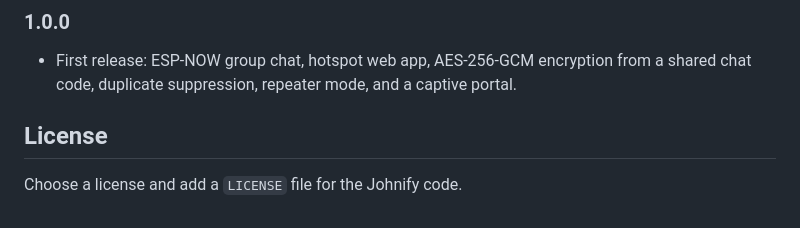
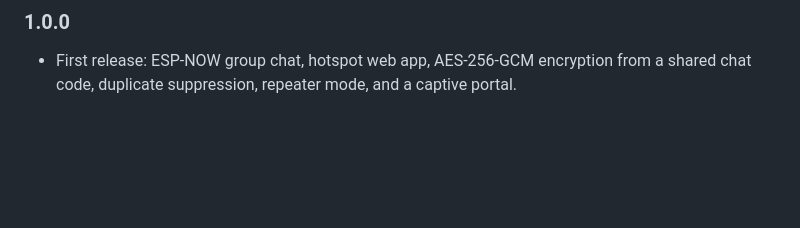
Before and after one commit to Johndinglesin/Johnify, a Markdown page: README.md, the part around the change. Drawn GitHub-style; blank space fills up the shorter version.

Commit message:
Remove license section from README
Removed license section and related instructions from README.

```diff
--- a/README.md
+++ b/README.md
@@ -803,7 +803,3 @@ The status LED, where there is one, blinks on each packet sent or received. On A
 
 ### 1.0.0
 - First release: ESP-NOW group chat, hotspot web app, AES-256-GCM encryption from a shared chat code, duplicate suppression, repeater mode, and a captive portal.
-
-## License
-
-Choose a license and add a `LICENSE` file for the Johnify code.
```
